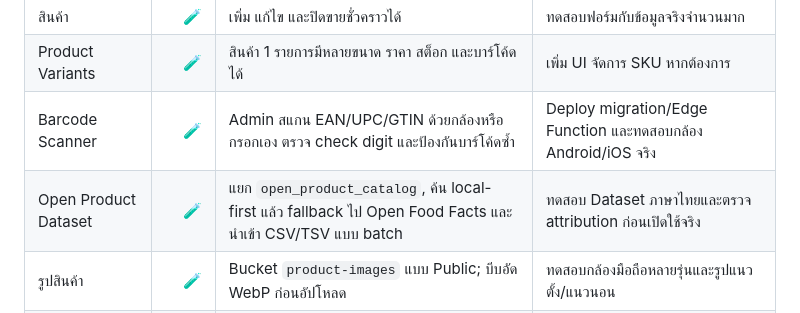
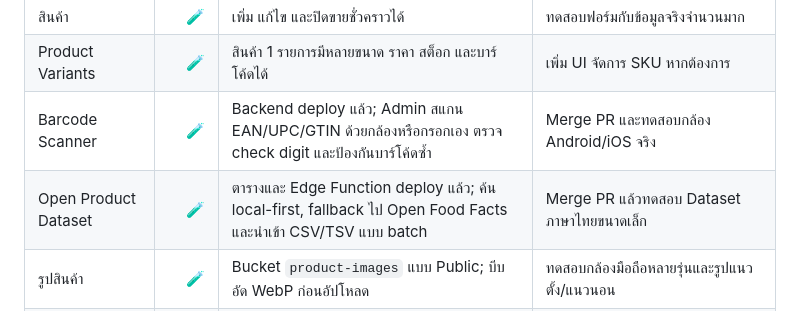
Before and after one commit to aodxx/freshmart, a Markdown page: PROGRESS.md, the part around the change. GitHub-like rendering.

Commit message:
Update barcode rollout status

```diff
--- a/PROGRESS.md
+++ b/PROGRESS.md
@@ -60,8 +60,8 @@
 | หมวดหมู่สินค้า | 🧪 | เพิ่มหมวดหมู่จากหน้า Admin ได้ ไม่ผูกหมวดไว้ในโค้ด | เพิ่มแก้ไข/เรียงลำดับ/ปิดหมวดหมู่ |
 | สินค้า | 🧪 | เพิ่ม แก้ไข และปิดขายชั่วคราวได้ | ทดสอบฟอร์มกับข้อมูลจริงจำนวนมาก |
 | Product Variants | 🧪 | สินค้า 1 รายการมีหลายขนาด ราคา สต็อก และบาร์โค้ดได้ | เพิ่ม UI จัดการ SKU หากต้องการ |
-| Barcode Scanner | 🧪 | Admin สแกน EAN/UPC/GTIN ด้วยกล้องหรือกรอกเอง ตรวจ check digit และป้องกันบาร์โค้ดซ้ำ | Deploy migration/Edge Function และทดสอบกล้อง Android/iOS จริง |
-| Open Product Dataset | 🧪 | แยก `open_product_catalog`, ค้น local-first แล้ว fallback ไป Open Food Facts และนำเข้า CSV/TSV แบบ batch | ทดสอบ Dataset ภาษาไทยและตรวจ attribution ก่อนเปิดใช้จริง |
+| Barcode Scanner | 🧪 | Backend deploy แล้ว; Admin สแกน EAN/UPC/GTIN ด้วยกล้องหรือกรอกเอง ตรวจ check digit และป้องกันบาร์โค้ดซ้ำ | Merge PR และทดสอบกล้อง Android/iOS จริง |
+| Open Product Dataset | 🧪 | ตารางและ Edge Function deploy แล้ว; ค้น local-first, fallback ไป Open Food Facts และนำเข้า CSV/TSV แบบ batch | Merge PR แล้วทดสอบ Dataset ภาษาไทยขนาดเล็ก |
 | รูปสินค้า | 🧪 | Bucket `product-images` แบบ Public; บีบอัด WebP ก่อนอัปโหลด | ทดสอบกล้องมือถือหลายรุ่นและรูปแนวตั้ง/แนวนอน |
 | สต็อก | 🧪 | ตัดสต็อกระดับ Variant และมี Low-stock threshold | เพิ่มหน้ารายงาน Stock Movements และรับสินค้าเข้า |
 | ประวัติราคา | ✅ | บันทึกราคาเก่า ราคาใหม่ ผู้แก้ และเวลา | เพิ่มหน้าดูประวัติใน Admin |
```
